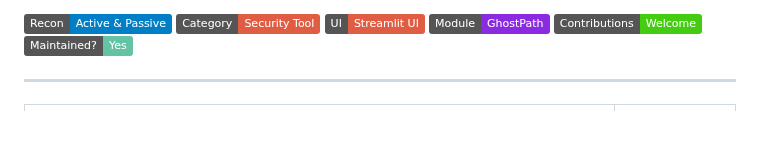
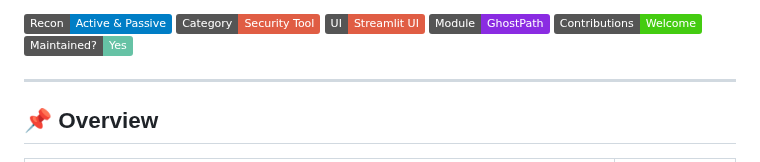
Before and after one commit to atharvbyadav/ReconX, a Markdown page: README.md, the part around one of its changes. Drawn GitHub-style; badges without logos; blank space fills up the shorter version.

```diff
--- a/README.md
+++ b/README.md
@@ -15,6 +15,8 @@
 
 ---
 
+## 📌 Overview
+
 <table border="0" cellspacing="0" cellpadding="0" style="border: none; width: 100%;">
   <tr>
     <td style="width: 60%; vertical-align: top; padding-right: 20px;">
```
Also changed, not shown: other parts of README.md (+0 -1 lines).
